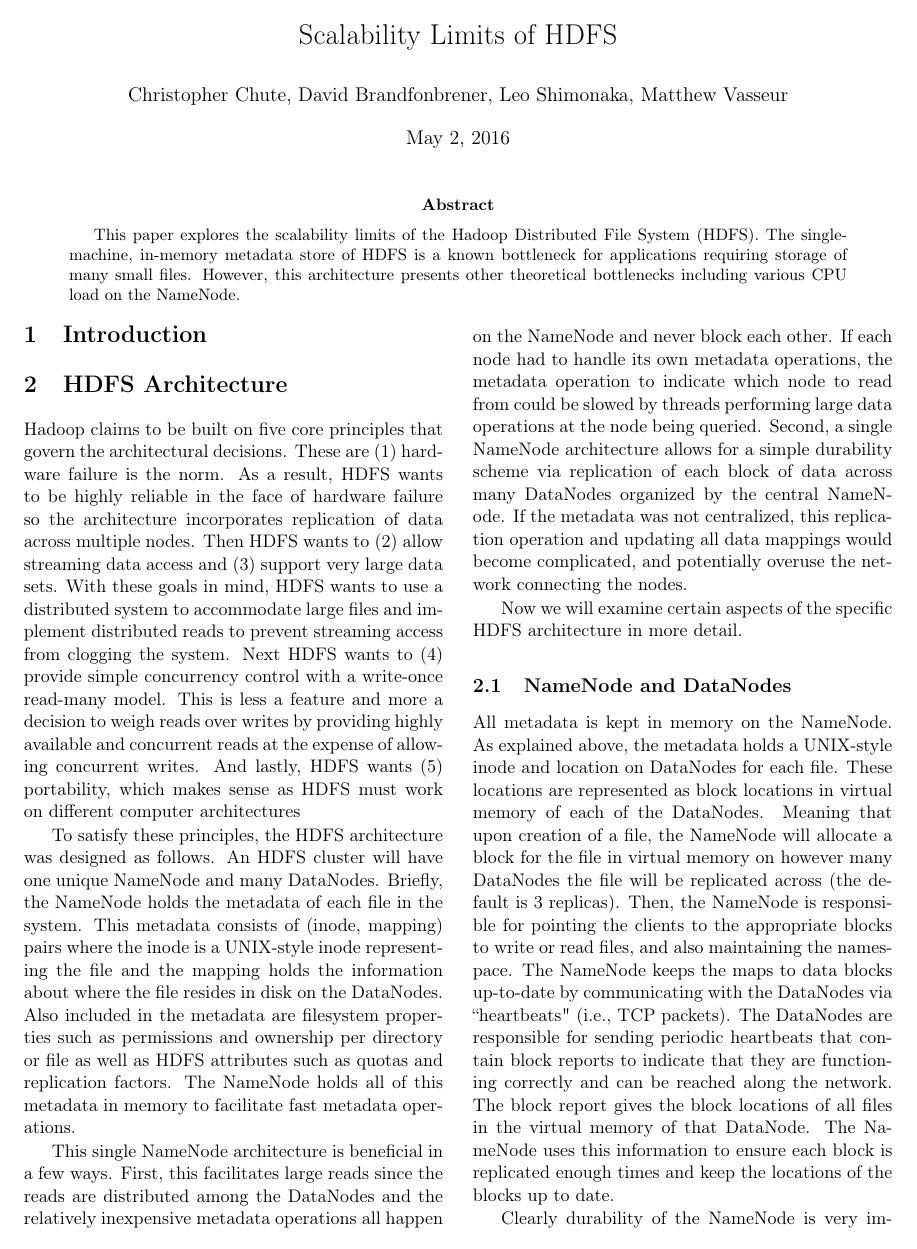
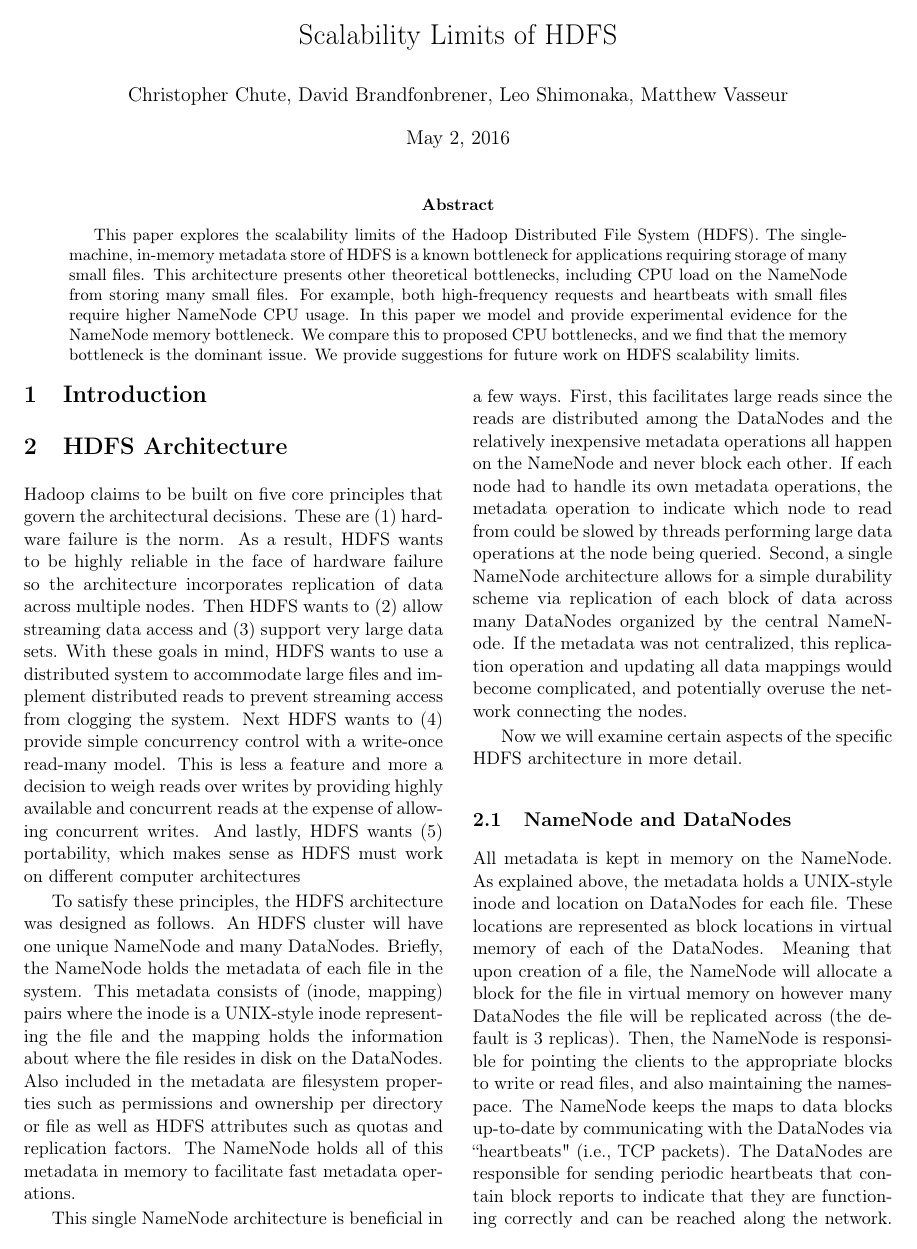
Before and after one commit to chrischute/hdfs-scalability, a LaTeX paper (CPSC 438 Final Project Paper.tex): page 1 of 3. Compiled offline with pdfLaTeX.

Commit message:
first draft of abstract done

```diff
--- a/CPSC 438 Final Project Paper.tex
+++ b/CPSC 438 Final Project Paper.tex
@@ -43,7 +43,7 @@
 \thispagestyle{empty}
 
 \begin{abstract}
-	This paper explores the scalability limits of the Hadoop Distributed File System (HDFS). The single-machine, in-memory metadata store of HDFS is a known bottleneck for applications requiring storage of many small files. However, this architecture presents other theoretical bottlenecks including various CPU load on the NameNode.
+	This paper explores the scalability limits of the Hadoop Distributed File System (HDFS). The single-machine, in-memory metadata store of HDFS is a known bottleneck for applications requiring storage of many small files. This architecture presents other theoretical bottlenecks, including CPU load on the NameNode from storing many small files. For example, both high-frequency requests and heartbeats with small files require higher NameNode CPU usage. In this paper we model and provide experimental evidence for the NameNode memory bottleneck. We compare this to proposed CPU bottlenecks, and we find that the memory bottleneck is the dominant issue. We provide suggestions for future work on HDFS scalability limits.
 \end{abstract}
 \begin{multicols*}{2}
 
```
Also changed, not shown: 2 other files.
